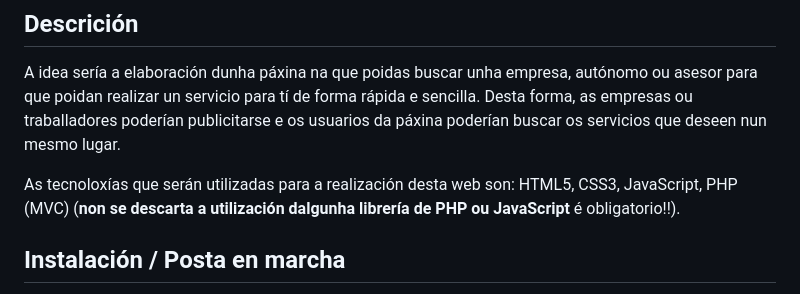
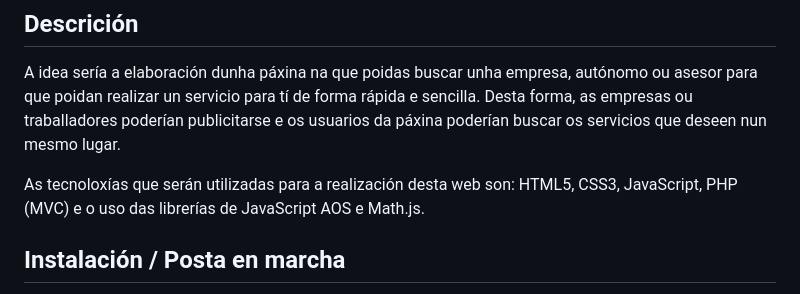
Before and after one commit to ManuelCaneda/Proxecto-DAW-24-25-Manuel-Caneda-Bernardez, a Markdown page: README.md, the part around the change. Drawn GitHub-style.

```diff
--- a/README.md
+++ b/README.md
@@ -18,7 +18,7 @@ Desenrolando...
 ## Descrición
 A idea sería a elaboración dunha páxina na que poidas buscar unha empresa, autónomo ou asesor para que poidan realizar un servicio para tí de forma rápida e sencilla. Desta forma, as empresas ou traballadores poderían publicitarse e os usuarios da páxina poderían buscar os servicios que deseen nun mesmo lugar.
 
-As tecnoloxías que serán utilizadas para a realización desta web son: HTML5, CSS3, JavaScript, PHP (MVC) (**non se descarta a utilización dalgunha librería de PHP ou JavaScript** é obligatorio!!).
+As tecnoloxías que serán utilizadas para a realización desta web son: HTML5, CSS3, JavaScript, PHP (MVC) e o uso das librerías de JavaScript AOS e Math.js.
 
 ## Instalación / Posta en marcha
 
```
Also changed, not shown: doc/templates/1_Anteproxecto.md (+5 -1 lines), doc/img/gantt1.jpg (added), doc/img/gantt2.jpg (added).
